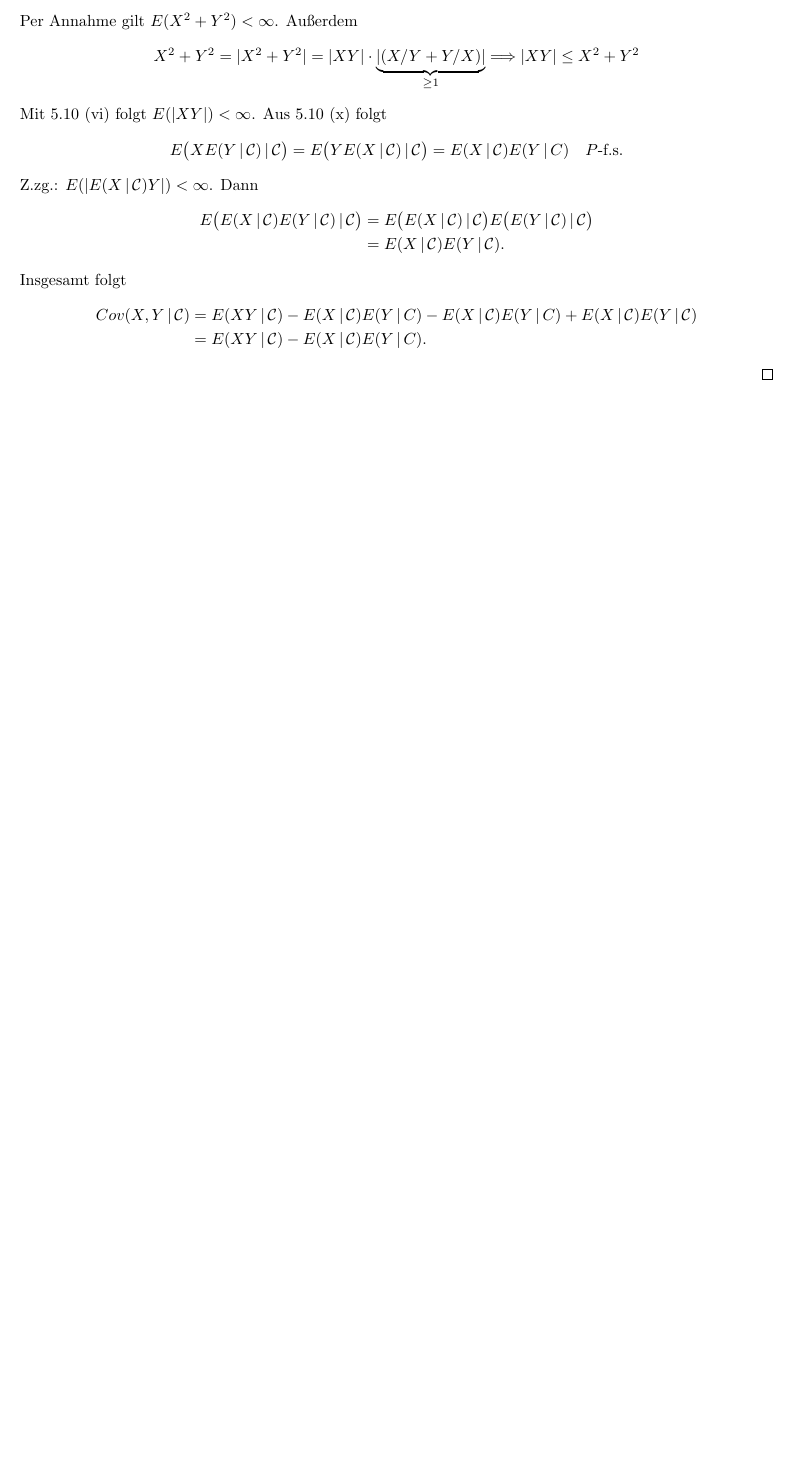
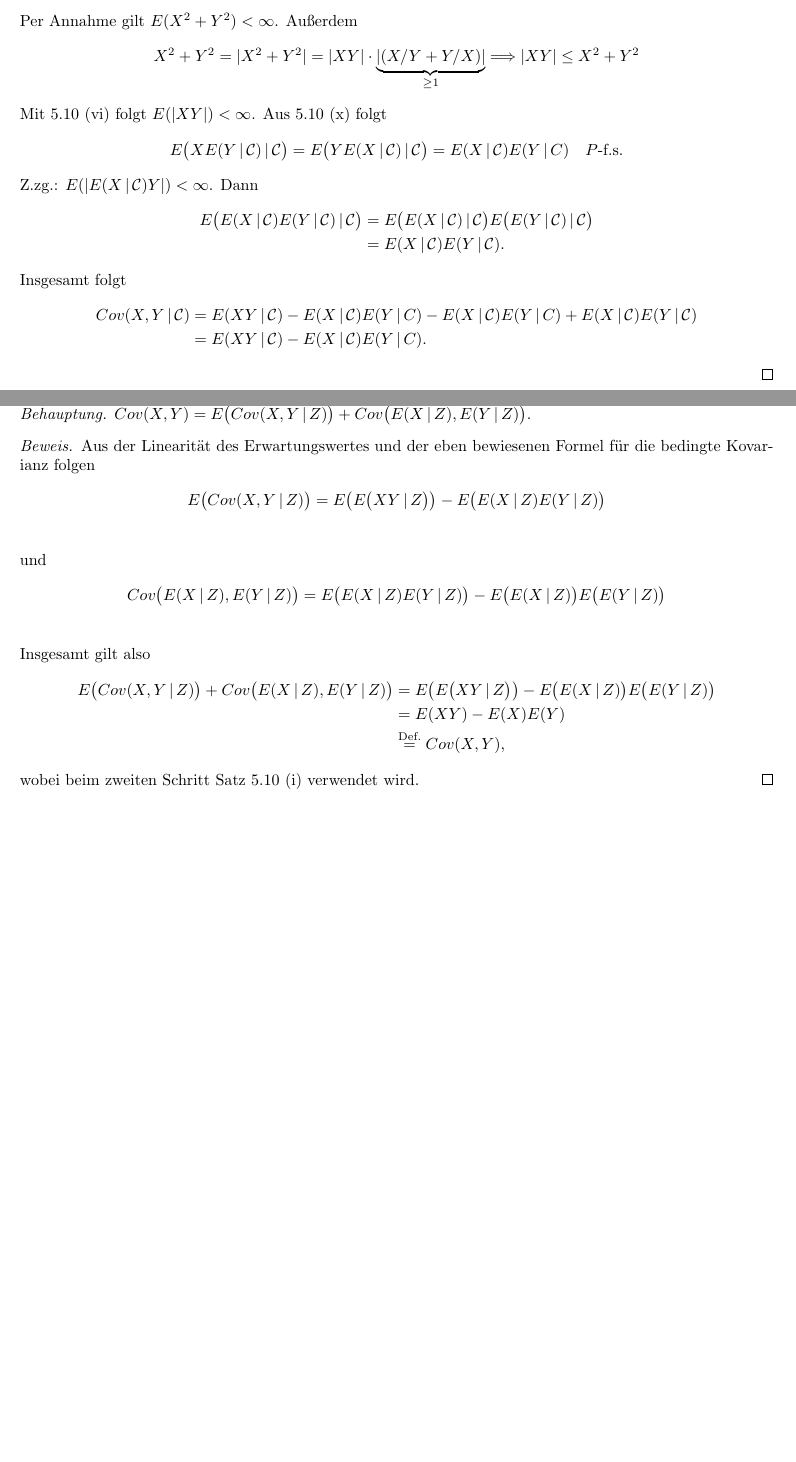
Before and after one commit to data-stepper/latex-university-shit, a LaTeX document (Abgaben/Masstheorie/Blatt9.tex): part of the page before the commit and two parts of pages 1 and 2 of 2 after it, the two joined at a grey line, cut so that both start at the same text, the shorter picture padded with empty space. Compiled offline with pdfLaTeX.

Commit message:
Aufgabe 2

```diff
--- a/Abgaben/Masstheorie/Blatt9.tex
+++ b/Abgaben/Masstheorie/Blatt9.tex
@@ -84,4 +84,31 @@
 	\end{align*}
 \end{proof}
 
+\newpage
+
+\textbf{(ii)}
+
+\beh $Cov(X,Y) = E\big(Cov(X,Y \gap Z)\big) + Cov\big(E(X \gap Z), E(Y \gap Z)\big)$.
+
+\begin{proof}[Beweis] Aus der Linearität des Erwartungswertes und der eben bewiesenen Formel für die bedingte Kovarianz folgen
+	\begin{align*}
+		E\big(Cov(X,Y \gap Z)\big) &= E\big( E\big( XY \gap Z \big) \big) - E\big(E(X \gap Z)E(Y \gap Z)\big) \\
+	\end{align*}
+
+	und
+	\begin{align*}
+		Cov\big(E(X \gap Z), E(Y \gap Z)\big) &=  E\big(E(X \gap Z)E(Y \gap Z)\big) - E\big(E(X \gap Z)\big)E\big(E(Y \gap Z)\big) \\
+	\end{align*}
+
+	Insgesamt gilt also
+	\begin{align*}
+		E\big(Cov(X,Y \gap Z)\big) + Cov\big(E(X \gap Z), E(Y \gap Z)\big) &= E\big( E\big( XY \gap Z \big) \big) -
+																			 E\big(E(X \gap Z)\big)E\big(E(Y \gap Z)\big)  \\
+																		&= E(XY) - E(X)E(Y) 							  \\
+																		&\overset{\text{Def.}}{=} Cov(X,Y),
+	\end{align*}
+
+	wobei beim zweiten Schritt Satz 5.10 (i) verwendet wird.
+\end{proof}
+
 \end{document}
```
